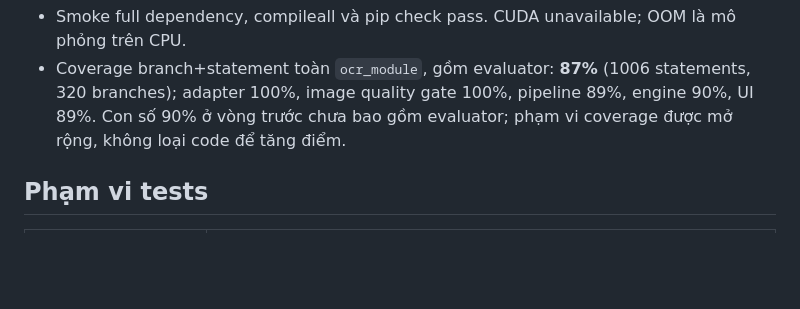
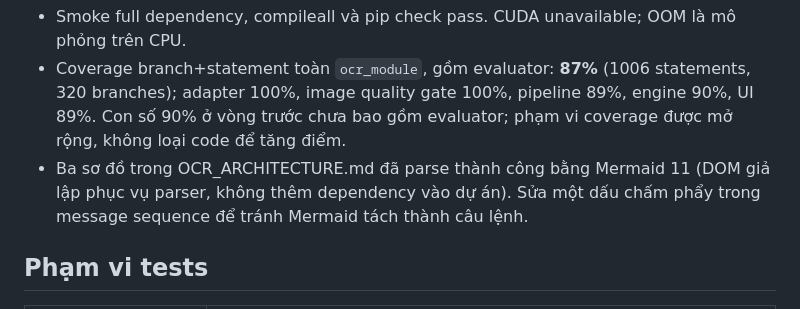
Before and after one commit to TAnh05/EduGame, a Markdown page: docs/OCR_TEST_REPORT.md, the part around the change. Drawn GitHub-style; blank space fills up the shorter version.

Commit message:
docs(ocr): validate Mermaid diagrams and correct sequence syntax

```diff
--- a/docs/OCR_TEST_REPORT.md
+++ b/docs/OCR_TEST_REPORT.md
@@ -7,6 +7,7 @@
 - Core Linux/Windows đã được GitHub Actions kiểm chứng; inference-contract CPU cũng xanh tại 9636fd9: [run 40552010114](https://github.com/maitoan2408/EduGame/actions/runs/40552010114). Commit cuối cần đối chiếu đúng SHA ở Actions, không coi CI của commit trước là bằng chứng cho code mới.
 - Smoke full dependency, compileall và pip check pass. CUDA unavailable; OOM là mô phỏng trên CPU.
 - Coverage branch+statement toàn `ocr_module`, gồm evaluator: **87%** (1006 statements, 320 branches); adapter 100%, image quality gate 100%, pipeline 89%, engine 90%, UI 89%. Con số 90% ở vòng trước chưa bao gồm evaluator; phạm vi coverage được mở rộng, không loại code để tăng điểm.
+- Ba sơ đồ trong OCR_ARCHITECTURE.md đã parse thành công bằng Mermaid 11 (DOM giả lập phục vụ parser, không thêm dependency vào dự án). Sửa một dấu chấm phẩy trong message sequence để tránh Mermaid tách thành câu lệnh.
 
 ## Phạm vi tests
 
```
Also changed, not shown: docs/OCR_ARCHITECTURE.md (+1 -1 lines).
